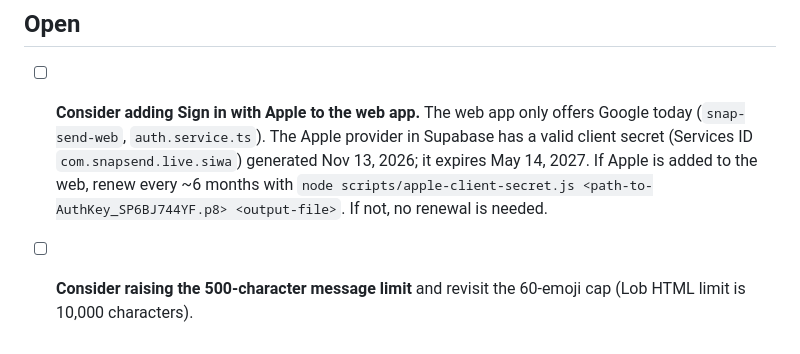
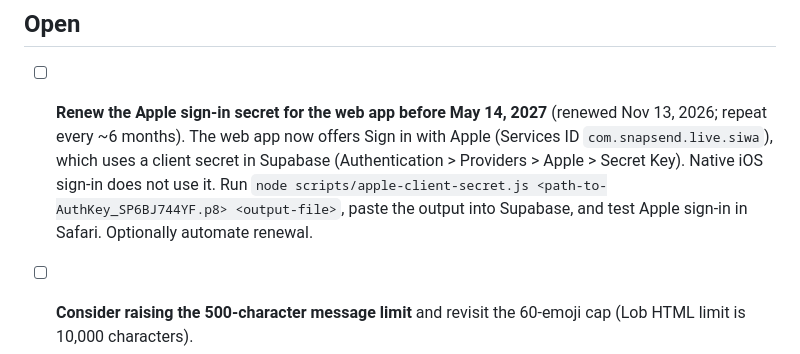
Before and after one commit to thomasjfarley/snap-send, a Markdown page: docs/TODO.md, the part around the change. Rendered like a GitHub page.

Commit message:
TODO: web Apple sign-in live; renewal due May 2027
Co-authored-by: Copilot <223556219+Copilot@users.noreply.github.com>

```diff
--- a/docs/TODO.md
+++ b/docs/TODO.md
@@ -4,7 +4,8 @@ Shared task list for any session or contributor. Keep it current: add new items,
 
 ## Open
 
-- [ ] **Consider adding Sign in with Apple to the web app.** The web app only offers Google today (`snap-send-web`, `auth.service.ts`). The Apple provider in Supabase has a valid client secret (Services ID `com.snapsend.live.siwa`) generated Nov 13, 2026; it expires May 14, 2027. If Apple is added to the web, renew every ~6 months with `node scripts/apple-client-secret.js <path-to-AuthKey_SP6BJ744YF.p8> <output-file>`. If not, no renewal is needed.
+- [ ] **Renew the Apple sign-in secret for the web app before May 14, 2027** (renewed Nov 13, 2026; repeat every ~6 months).
+  The web app now offers Sign in with Apple (Services ID `com.snapsend.live.siwa`), which uses a client secret in Supabase (Authentication > Providers > Apple > Secret Key). Native iOS sign-in does not use it. Run `node scripts/apple-client-secret.js <path-to-AuthKey_SP6BJ744YF.p8> <output-file>`, paste the output into Supabase, and test Apple sign-in in Safari. Optionally automate renewal.
 - [ ] **Consider raising the 500-character message limit** and revisit the 60-emoji cap (Lob HTML limit is 10,000 characters).
 - [ ] **Request-an-address feature** (spec agreed, not built): sender creates the postcard, enters the recipient email on the payment screen, pays, and the recipient is emailed a link (Resend). Link is valid 45 days. The recipient opens a web page (`snap-send-web`), previews and can download the postcard, enters their address, and the address is saved to the sender's address book and the card is sent. Reminders: if the link is unopened or no address is entered at 7, 15 and 30 days, re-email the recipient and email the sender to ask them to remind the recipient to check spam. At 45 days with no address, refund the sender. Needs: token table, scheduled job (pg_cron or scheduled edge function), public page, save-address function, abuse limits. Payment is charged immediately at pay time; refund at day 45 if no address. Tracking: record link clicks ourselves (token page load) and email opens/clicks via Resend webhooks (email.opened, email.clicked); opens are unreliable (Apple Mail privacy), so treat the link click as the source of truth.
 - [ ] **Stickers on postcards:** let users add stickers to the front and back of the card, with drag to move and rotate gestures. Must render correctly in the Lob print output (front image and back HTML).
```
